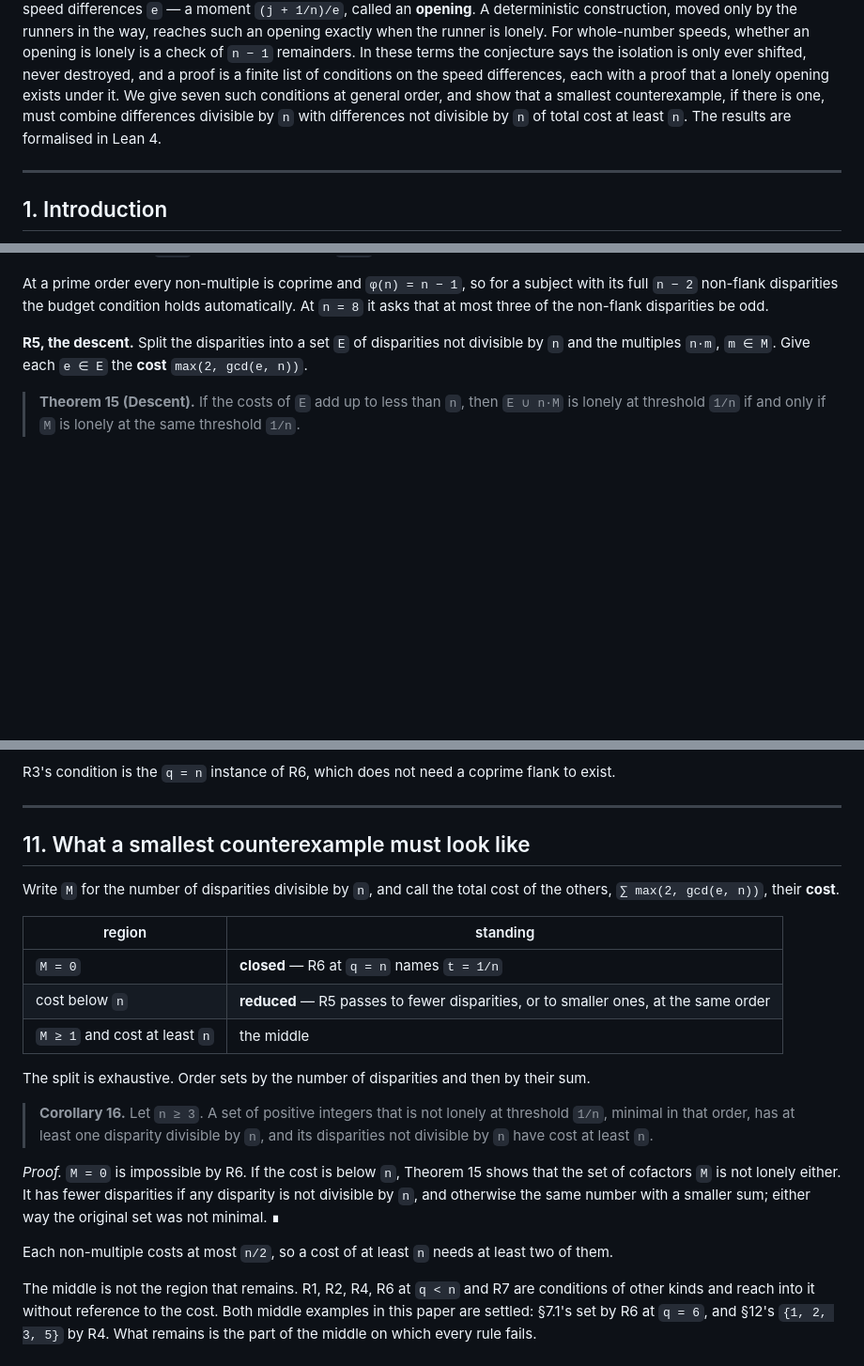
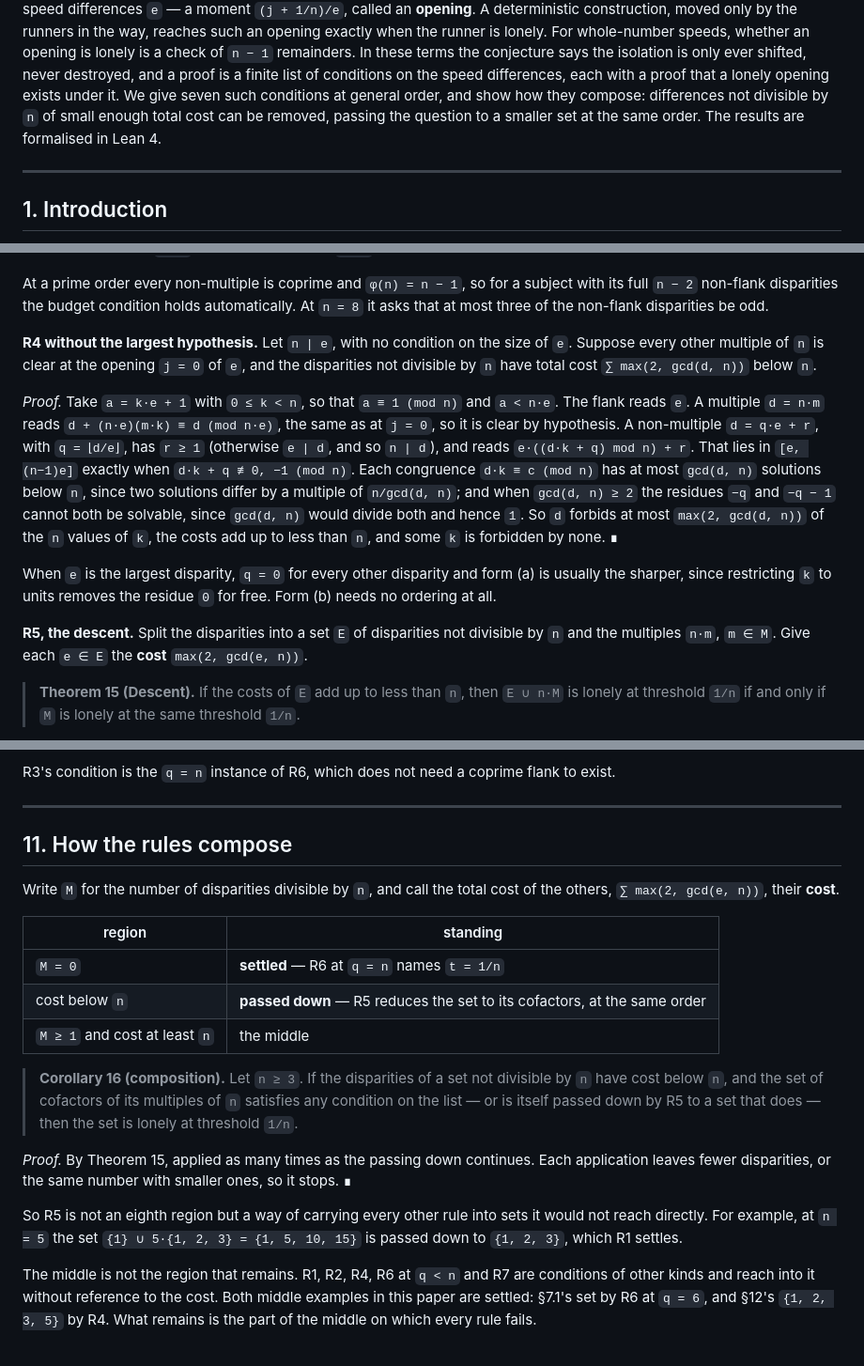
Before and after one commit to mia-research/phi-residue-framework-, a Markdown page: PAPER_v9.md, 3 parts joined by grey strips. Shown at 94% size. GitHub-like rendering; blank space fills up the shorter version.

Commit message:
PAPER_v9: R4 without the largest hypothesis; Corollary 16 as composition
R4 gains form (b): a flank divisible by n of any size, with the
non-multiples' cost below n (flankWorks_of_dvd_budget). Corollary 16 is
restated positively as the composition of R5 with the other rules; the
smallest-counterexample framing is removed.

Co-Authored-By: Claude Opus 5.5 <noreply@anthropic.com>
Claude-Session: https://claude.ai/code/session_01SbX7hv2PC3QqTDiRjtKbnv

```diff
--- a/PAPER_v9.md
+++ b/PAPER_v9.md
@@ -21,9 +21,9 @@ moved only by the runners in the way, reaches such an opening exactly when the r
 whole-number speeds, whether an opening is lonely is a check of `n − 1` remainders. In these terms
 the conjecture says the isolation is only ever shifted, never destroyed, and a proof is a finite list
 of conditions on the speed differences, each with a proof that a lonely opening exists under it. We
-give seven such conditions at general order, and show that a smallest counterexample, if there is
-one, must combine differences divisible by `n` with differences not divisible by `n` of total cost
-at least `n`. The results are formalised in Lean 4.
+give seven such conditions at general order, and show how they compose: differences not divisible
+by `n` of small enough total cost can be removed, passing the question to a smaller set at the same
+order. The results are formalised in Lean 4.
 
 ---
 
@@ -632,6 +632,24 @@ injective. There are `φ(n)` units and fewer than `φ(n)` coprime disparities, s
 At a prime order every non-multiple is coprime and `φ(n) = n − 1`, so for a subject with its full
 `n − 2` non-flank disparities the budget condition holds automatically. At `n = 8` it asks that at
 most three of the non-flank disparities be odd.
+
+**R4 without the largest hypothesis.** Let `n | e`, with no condition on the size of `e`. Suppose
+every other multiple of `n` is clear at the opening `j = 0` of `e`, and the disparities not divisible
+by `n` have total cost `∑ max(2, gcd(d, n))` below `n`.
+
+*Proof.* Take `a = k·e + 1` with `0 ≤ k < n`, so that `a ≡ 1 (mod n)` and `a < n·e`. The flank reads
+`e`. A multiple `d = n·m` reads `d + (n·e)(m·k) ≡ d (mod n·e)`, the same as at `j = 0`, so it is
+clear by hypothesis. A non-multiple `d = q·e + r`, with `q = ⌊d/e⌋`, has `r ≥ 1` (otherwise `e | d`,
+and so `n | d`), and reads `e·((d·k + q) mod n) + r`. That lies in `[e, (n−1)e]` exactly when
+`d·k + q ≢ 0, −1 (mod n)`. Each congruence `d·k ≡ c (mod n)` has at most `gcd(d, n)` solutions below
+`n`, since two solutions differ by a multiple of `n/gcd(d, n)`; and when `gcd(d, n) ≥ 2` the residues
+`−q` and `−q − 1` cannot both be solvable, since `gcd(d, n)` would divide both and hence `1`. So `d`
+forbids at most `max(2, gcd(d, n))` of the `n` values of `k`, the costs add up to less than `n`, and
+some `k` is forbidden by none. ∎
+
+When `e` is the largest disparity, `q = 0` for every other disparity and form (a) is usually the
+sharper, since restricting `k` to units removes the residue `0` for free. Form (b) needs no ordering
+at all.
 
 **R5, the descent.** Split the disparities into a set `E` of disparities not divisible by `n` and
 the multiples `n·m`, `m ∈ M`. Give each `e ∈ E` the **cost** `max(2, gcd(e, n))`.
@@ -705,28 +723,28 @@ R3's condition is the `q = n` instance of R6, which does not need a coprime flan
 
 ---
 
-## 11. What a smallest counterexample must look like
+## 11. How the rules compose
 
 Write `M` for the number of disparities divisible by `n`, and call the total cost of the others,
 `∑ max(2, gcd(e, n))`, their **cost**.
 
 | region | standing |
 |---|---|
-| `M = 0` | **closed** — R6 at `q = n` names `t = 1/n` |
-| cost below `n` | **reduced** — R5 passes to fewer disparities, or to smaller ones, at the same order |
+| `M = 0` | **settled** — R6 at `q = n` names `t = 1/n` |
+| cost below `n` | **passed down** — R5 reduces the set to its cofactors, at the same order |
 | `M ≥ 1` and cost at least `n` | the middle |
 
-The split is exhaustive. Order sets by the number of disparities and then by their sum.
+> **Corollary 16 (composition).** Let `n ≥ 3`. If the disparities of a set not divisible by `n` have
+> cost below `n`, and the set of cofactors of its multiples of `n` satisfies any condition on the
+> list — or is itself passed down by R5 to a set that does — then the set is lonely at threshold
+> `1/n`.
 
-> **Corollary 16.** Let `n ≥ 3`. A set of positive integers that is not lonely at threshold `1/n`,
-> minimal in that order, has at least one disparity divisible by `n`, and its disparities not
-> divisible by `n` have cost at least `n`.
+*Proof.* By Theorem 15, applied as many times as the passing down continues. Each application leaves
+fewer disparities, or the same number with smaller ones, so it stops. ∎
 
-*Proof.* `M = 0` is impossible by R6. If the cost is below `n`, Theorem 15 shows that the set of
-cofactors `M` is not lonely either. It has fewer disparities if any disparity is not divisible by
-`n`, and otherwise the same number with a smaller sum; either way the original set was not minimal. ∎
-
-Each non-multiple costs at most `n/2`, so a cost of at least `n` needs at least two of them.
+So R5 is not an eighth region but a way of carrying every other rule into sets it would not reach
+directly. For example, at `n = 5` the set `{1} ∪ 5·{1, 2, 3} = {1, 5, 10, 15}` is passed down to
+`{1, 2, 3}`, which R1 settles.
 
 The middle is not the region that remains. R1, R2, R4, R6 at `q < n` and R7 are conditions of other
 kinds and reach into it without reference to the cost. Both middle examples in this paper are settled:
```
Also changed, not shown: other parts of PAPER_v9.md (+7 -7 lines).
